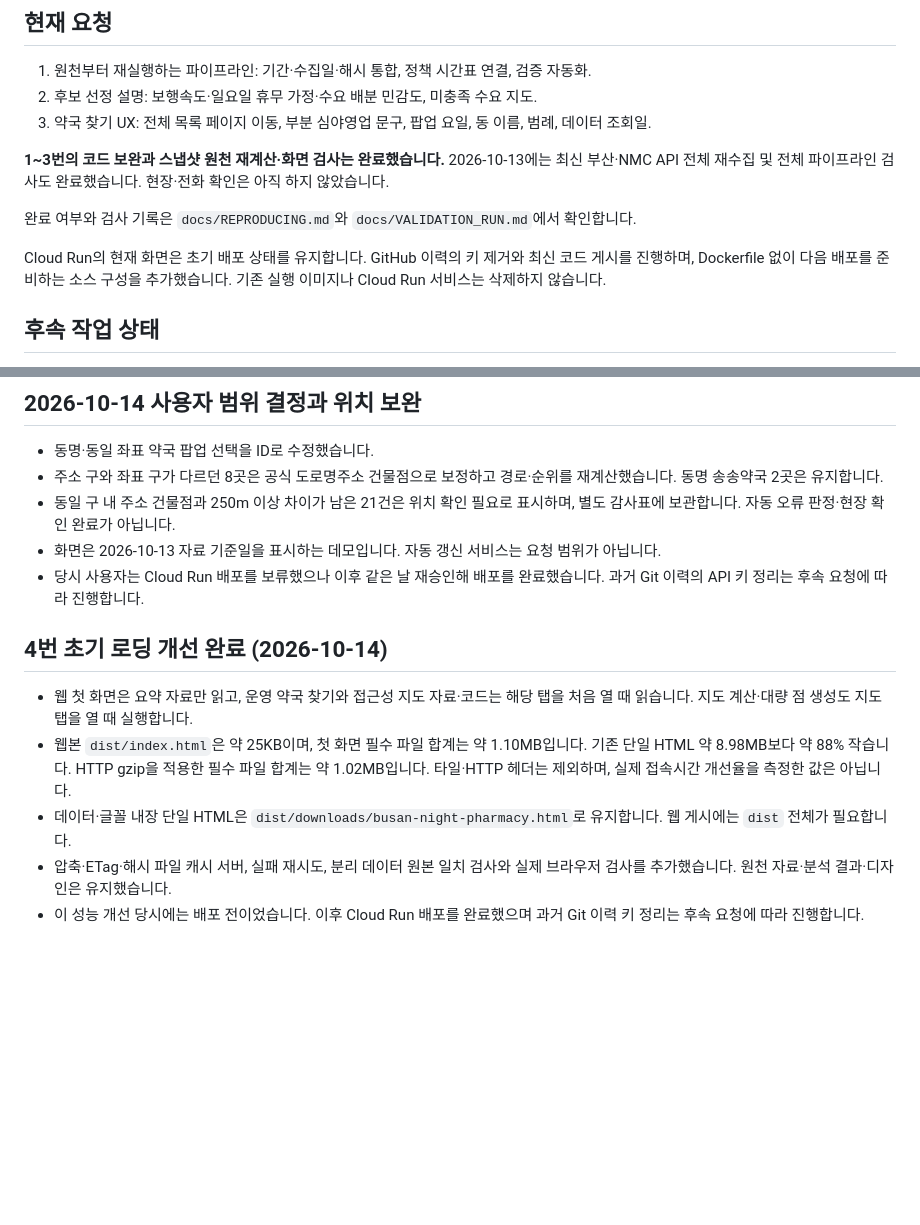
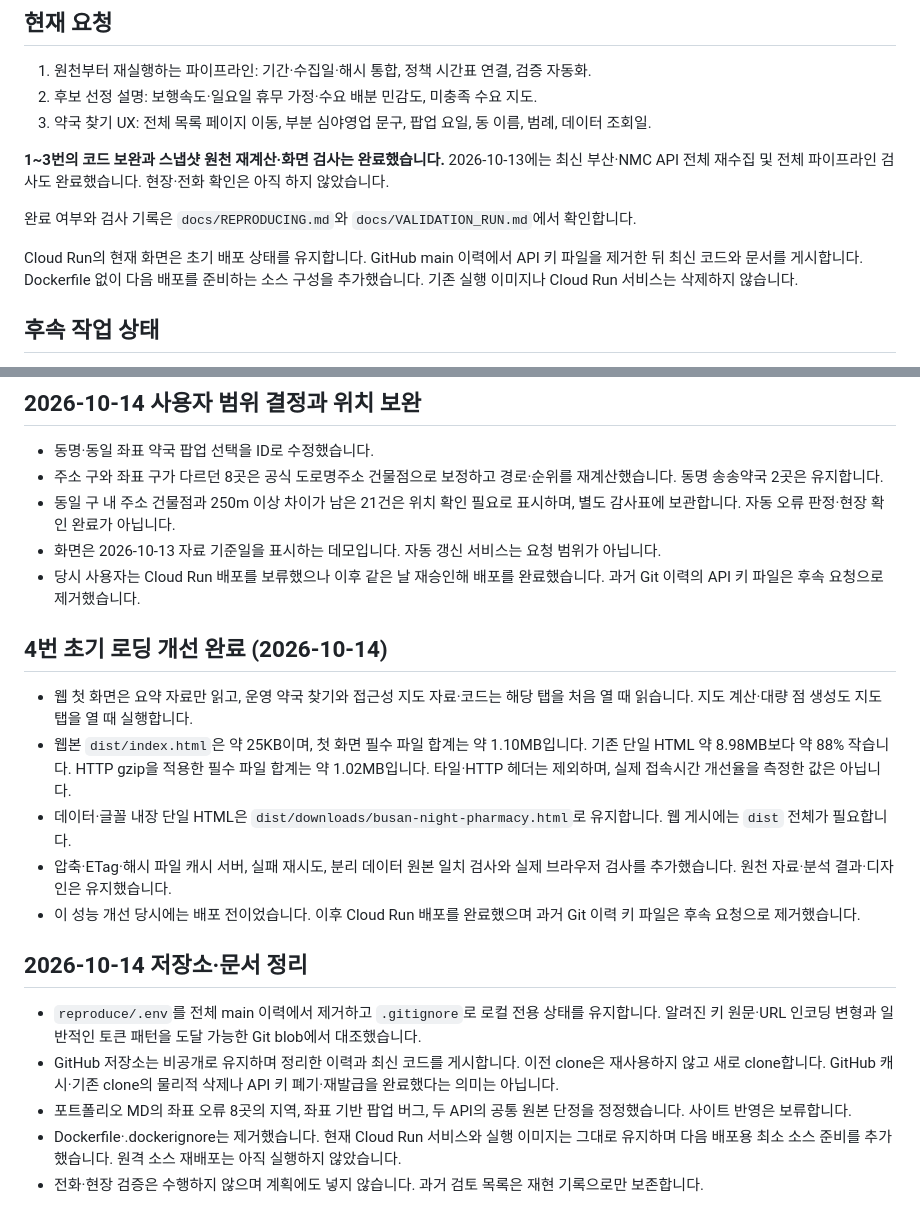
Before and after one commit to Kimyubin357/busan-night-pharmacy-map, a Markdown page: docs/NEXT_STEPS.md, 2 parts joined by grey strips. Rendered like a GitHub page; blank space fills up the shorter version.

Commit message:
Record sanitized history and final project scope

```diff
--- a/docs/NEXT_STEPS.md
+++ b/docs/NEXT_STEPS.md
@@ -12,7 +12,7 @@
 
 완료 여부와 검사 기록은 `docs/REPRODUCING.md`와 `docs/VALIDATION_RUN.md`에서 확인합니다.
 
-Cloud Run의 현재 화면은 초기 배포 상태를 유지합니다. GitHub 이력의 키 제거와 최신 코드 게시를 진행하며, Dockerfile 없이 다음 배포를 준비하는 소스 구성을 추가했습니다. 기존 실행 이미지나 Cloud Run 서비스는 삭제하지 않습니다.
+Cloud Run의 현재 화면은 초기 배포 상태를 유지합니다. GitHub main 이력에서 API 키 파일을 제거한 뒤 최신 코드와 문서를 게시합니다. Dockerfile 없이 다음 배포를 준비하는 소스 구성을 추가했습니다. 기존 실행 이미지나 Cloud Run 서비스는 삭제하지 않습니다.
 
 ## 후속 작업 상태
 
@@ -48,7 +48,7 @@ Cloud Run 배포는 완료했고 DB는 현재 범위에서 제외했습니다.
 - 주소 구와 좌표 구가 다르던 8곳은 공식 도로명주소 건물점으로 보정하고 경로·순위를 재계산했습니다. 동명 송송약국 2곳은 유지합니다.
 - 동일 구 내 주소 건물점과 250m 이상 차이가 남은 21건은 위치 확인 필요로 표시하며, 별도 감사표에 보관합니다. 자동 오류 판정·현장 확인 완료가 아닙니다.
 - 화면은 2026-10-13 자료 기준일을 표시하는 데모입니다. 자동 갱신 서비스는 요청 범위가 아닙니다.
-- 당시 사용자는 Cloud Run 배포를 보류했으나 이후 같은 날 재승인해 배포를 완료했습니다. 과거 Git 이력의 API 키 정리는 후속 요청에 따라 진행합니다.
+- 당시 사용자는 Cloud Run 배포를 보류했으나 이후 같은 날 재승인해 배포를 완료했습니다. 과거 Git 이력의 API 키 파일은 후속 요청으로 제거했습니다.
 
 ## 4번 초기 로딩 개선 완료 (2026-10-14)
 
@@ -56,4 +56,12 @@ Cloud Run 배포는 완료했고 DB는 현재 범위에서 제외했습니다.
 - 웹본 `dist/index.html`은 약 25KB이며, 첫 화면 필수 파일 합계는 약 1.10MB입니다. 기존 단일 HTML 약 8.98MB보다 약 88% 작습니다. HTTP gzip을 적용한 필수 파일 합계는 약 1.02MB입니다. 타일·HTTP 헤더는 제외하며, 실제 접속시간 개선율을 측정한 값은 아닙니다.
 - 데이터·글꼴 내장 단일 HTML은 `dist/downloads/busan-night-pharmacy.html`로 유지합니다. 웹 게시에는 `dist` 전체가 필요합니다.
 - 압축·ETag·해시 파일 캐시 서버, 실패 재시도, 분리 데이터 원본 일치 검사와 실제 브라우저 검사를 추가했습니다. 원천 자료·분석 결과·디자인은 유지했습니다.
-- 이 성능 개선 당시에는 배포 전이었습니다. 이후 Cloud Run 배포를 완료했으며 과거 Git 이력 키 정리는 후속 요청에 따라 진행합니다.
+- 이 성능 개선 당시에는 배포 전이었습니다. 이후 Cloud Run 배포를 완료했으며 과거 Git 이력 키 파일은 후속 요청으로 제거했습니다.
+
+## 2026-10-14 저장소·문서 정리
+
+- `reproduce/.env`를 전체 main 이력에서 제거하고 `.gitignore`로 로컬 전용 상태를 유지합니다. 알려진 키 원문·URL 인코딩 변형과 일반적인 토큰 패턴을 도달 가능한 Git blob에서 대조했습니다.
+- GitHub 저장소는 비공개로 유지하며 정리한 이력과 최신 코드를 게시합니다. 이전 clone은 재사용하지 않고 새로 clone합니다. GitHub 캐시·기존 clone의 물리적 삭제나 API 키 폐기·재발급을 완료했다는 의미는 아닙니다.
+- 포트폴리오 MD의 좌표 오류 8곳의 지역, 좌표 기반 팝업 버그, 두 API의 공통 원본 단정을 정정했습니다. 사이트 반영은 보류합니다.
+- Dockerfile·.dockerignore는 제거했습니다. 현재 Cloud Run 서비스와 실행 이미지는 그대로 유지하며 다음 배포용 최소 소스 준비를 추가했습니다. 원격 소스 재배포는 아직 실행하지 않았습니다.
+- 전화·현장 검증은 수행하지 않으며 계획에도 넣지 않습니다. 과거 검토 목록은 재현 기록으로만 보존합니다.
```
